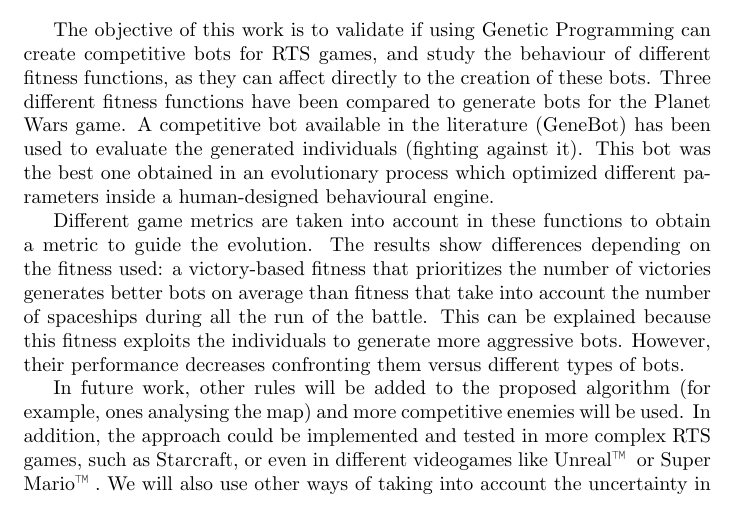
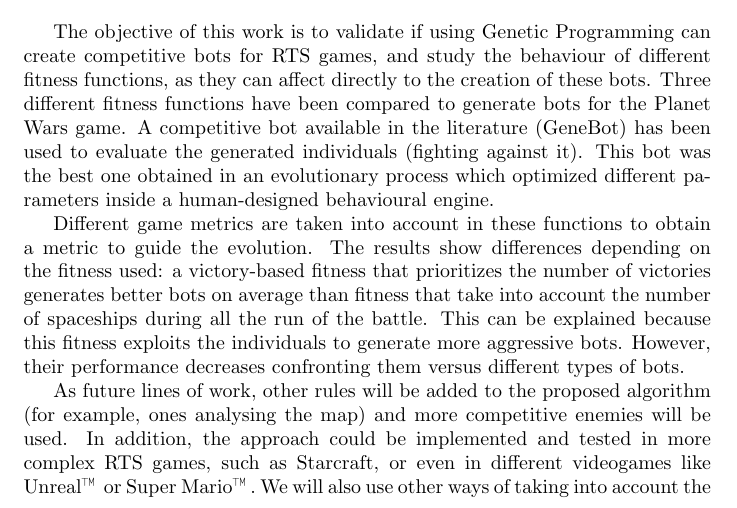
Before and after one commit to geneura-papers/2015-ENTCOM-GPBot, a LaTeX paper (gpbot-fitness-entcom.tex): part of page 13 of 19, cut so that both start at the same text. Compiled offline with pdfLaTeX.

```diff
--- a/gpbot-fitness-entcom.tex
+++ b/gpbot-fitness-entcom.tex
@@ -959,7 +959,7 @@
 %Results show that it is important to choose carefully the fitness that is going to be used to evaluate the evolved bots and to validate it using some kind of benchmark. % Some kind? Which kind? - JJ
 % ¿Eso es lo único que muestran? - JJ FERGU4: joer, menuda mierda de frase he escrito...
 
-In future work, other rules will be added to the proposed algorithm
+As future lines of work, other rules will be added to the proposed algorithm
 (for example, ones analysing the map) and more competitive enemies
 will be used. In addition, the approach could be implemented and
 tested in more complex RTS games, such as Starcraft, or even in
```
Also changed, not shown: gpbot-fitness-entcom.tex (1 more changed lines).
